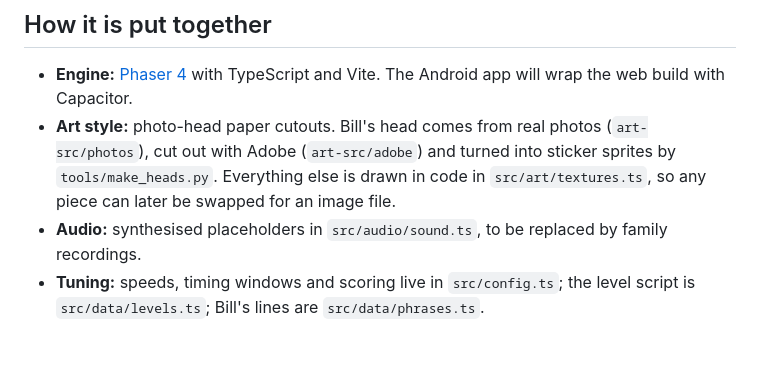
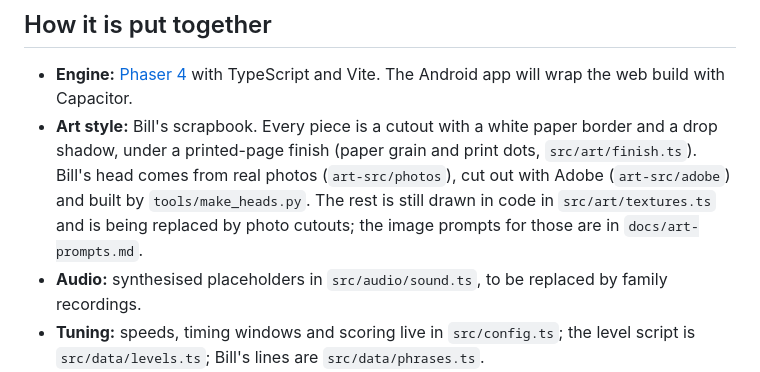
Before and after one commit to Thechristianfreed/Rubber-Necker-Bills-Revenge, a Markdown page: README.md, the part around the change. Rendered like a GitHub page; blank space fills up the shorter version.

```diff
--- a/README.md
+++ b/README.md
@@ -46,10 +46,13 @@ Converts that single file into a page fragment for hosts that add their own page
 ## How it is put together
 
 - **Engine:** [Phaser 4](https://phaser.io) with TypeScript and Vite. The Android app will wrap the web build with Capacitor.
-- **Art style:** photo-head paper cutouts. Bill's head comes from real photos
-  (`art-src/photos`), cut out with Adobe (`art-src/adobe`) and turned into sticker
-  sprites by `tools/make_heads.py`. Everything else is drawn in code in
-  `src/art/textures.ts`, so any piece can later be swapped for an image file.
+- **Art style:** Bill's scrapbook. Every piece is a cutout with a white paper
+  border and a drop shadow, under a printed-page finish (paper grain and print
+  dots, `src/art/finish.ts`). Bill's head comes from real photos
+  (`art-src/photos`), cut out with Adobe (`art-src/adobe`) and built by
+  `tools/make_heads.py`. The rest is still drawn in code in
+  `src/art/textures.ts` and is being replaced by photo cutouts; the image
+  prompts for those are in `docs/art-prompts.md`.
 - **Audio:** synthesised placeholders in `src/audio/sound.ts`, to be replaced by
   family recordings.
 - **Tuning:** speeds, timing windows and scoring live in `src/config.ts`; the
```
Also changed, not shown: docs/art-prompts.md (added, +79 -0 lines), src/assets/bill/head-glare.png, src/assets/bill/head-grin.png, src/assets/bill/head-sideeye.png, 13 other files.
